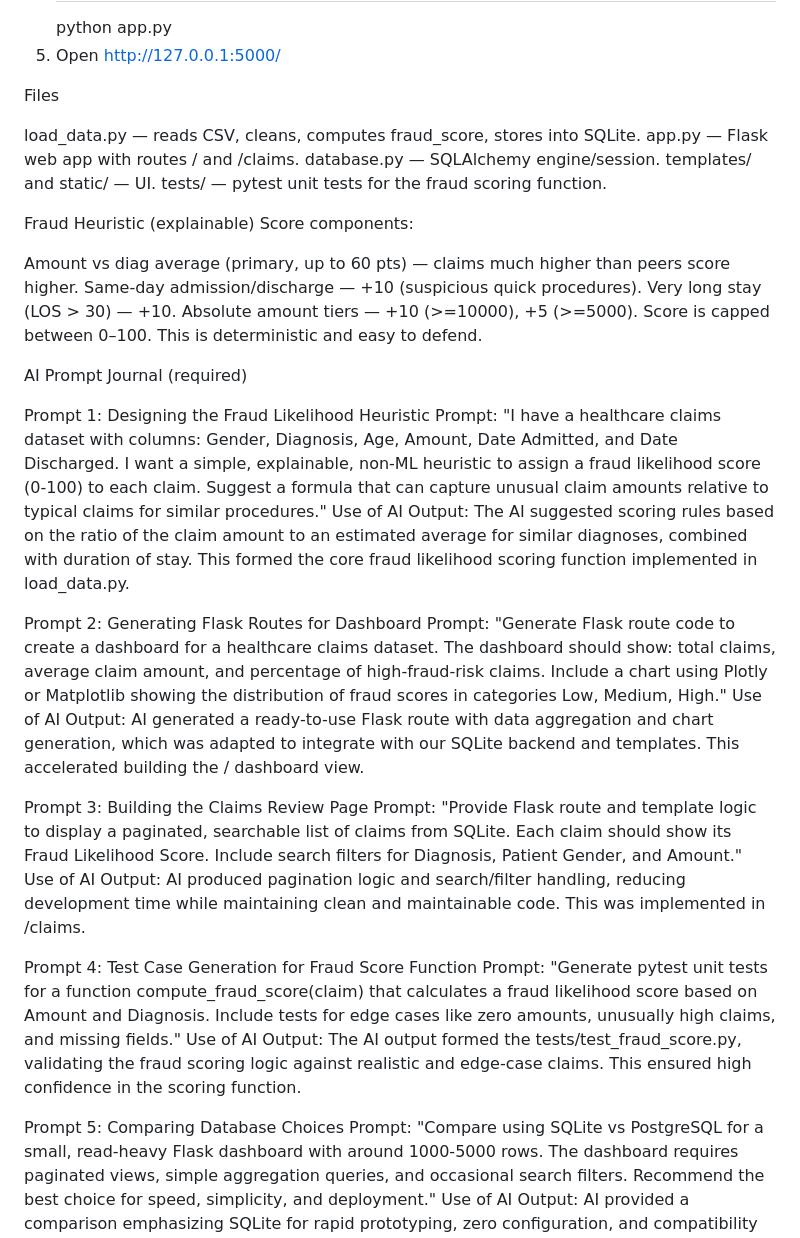
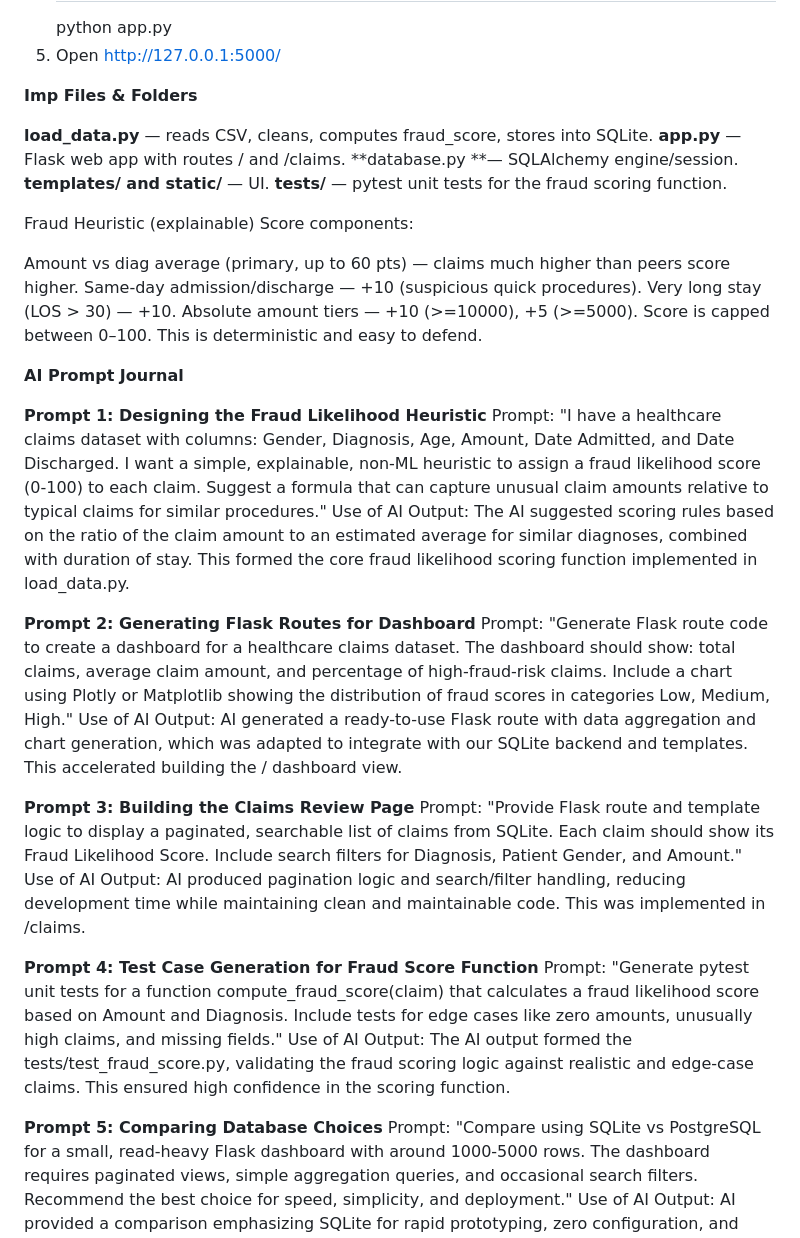
Before and after one commit to nishant-varshney/Fraud-Auditor, a Markdown page: README.md, the part around the change. Rendered like a GitHub page.

```diff
--- a/README.md
+++ b/README.md
@@ -21,13 +21,13 @@ and provides a dashboard and claims review pages with filters.
 5. Open http://127.0.0.1:5000/
 
 
-Files
+**Imp Files & Folders**
 
-load_data.py — reads CSV, cleans, computes fraud_score, stores into SQLite.
-app.py — Flask web app with routes / and /claims.
-database.py — SQLAlchemy engine/session.
-templates/ and static/ — UI.
-tests/ — pytest unit tests for the fraud scoring function.
+**load_data.py** — reads CSV, cleans, computes fraud_score, stores into SQLite.
+**app.py** — Flask web app with routes / and /claims.
+**database.py **— SQLAlchemy engine/session.
+**templates/ and static/** — UI.
+**tests/** — pytest unit tests for the fraud scoring function.
 
 Fraud Heuristic (explainable)
 Score components:
@@ -39,34 +39,34 @@ Absolute amount tiers — +10 (>=10000), +5 (>=5000).
 Score is capped between 0–100. This is deterministic and easy to defend.
 
 
-AI Prompt Journal (required)
+**AI Prompt Journal**
 
-Prompt 1: Designing the Fraud Likelihood Heuristic
+**Prompt 1: Designing the Fraud Likelihood Heuristic**
 Prompt:
 "I have a healthcare claims dataset with columns: Gender, Diagnosis, Age, Amount, Date Admitted, and Date Discharged. I want a simple, explainable, non-ML heuristic to assign a fraud likelihood score (0-100) to each claim. Suggest a formula that can capture unusual claim amounts relative to typical claims for similar procedures."
 Use of AI Output:
 The AI suggested scoring rules based on the ratio of the claim amount to an estimated average for similar diagnoses, combined with duration of stay. This formed the core fraud likelihood scoring function implemented in load_data.py.
 
-Prompt 2: Generating Flask Routes for Dashboard
+**Prompt 2: Generating Flask Routes for Dashboard**
 Prompt:
 "Generate Flask route code to create a dashboard for a healthcare claims dataset. The dashboard should show: total claims, average claim amount, and percentage of high-fraud-risk claims. Include a chart using Plotly or Matplotlib showing the distribution of fraud scores in categories Low, Medium, High."
 Use of AI Output:
 AI generated a ready-to-use Flask route with data aggregation and chart generation, which was adapted to integrate with our SQLite backend and templates. This accelerated building the / dashboard view.
 
-Prompt 3: Building the Claims Review Page
+**Prompt 3: Building the Claims Review Page**
 Prompt:
 "Provide Flask route and template logic to display a paginated, searchable list of claims from SQLite. Each claim should show its Fraud Likelihood Score. Include search filters for Diagnosis, Patient Gender, and Amount."
 Use of AI Output:
 AI produced pagination logic and search/filter handling, reducing development time while maintaining clean and maintainable code. This was implemented in /claims.
 
-Prompt 4: Test Case Generation for Fraud Score Function
+**Prompt 4: Test Case Generation for Fraud Score Function**
 Prompt:
 "Generate pytest unit tests for a function compute_fraud_score(claim) that calculates a fraud likelihood score based on Amount and Diagnosis. Include tests for edge cases like zero amounts, unusually high claims, and missing fields."
 Use of AI Output:
 The AI output formed the tests/test_fraud_score.py, validating the fraud scoring logic against realistic and edge-case claims. This ensured high confidence in the scoring function.
 
 
-Prompt 5: Comparing Database Choices
+**Prompt 5: Comparing Database Choices**
 Prompt:
 "Compare using SQLite vs PostgreSQL for a small, read-heavy Flask dashboard with around 1000-5000 rows. The dashboard requires paginated views, simple aggregation queries, and occasional search filters. Recommend the best choice for speed, simplicity, and deployment."
 Use of AI Output:
```
